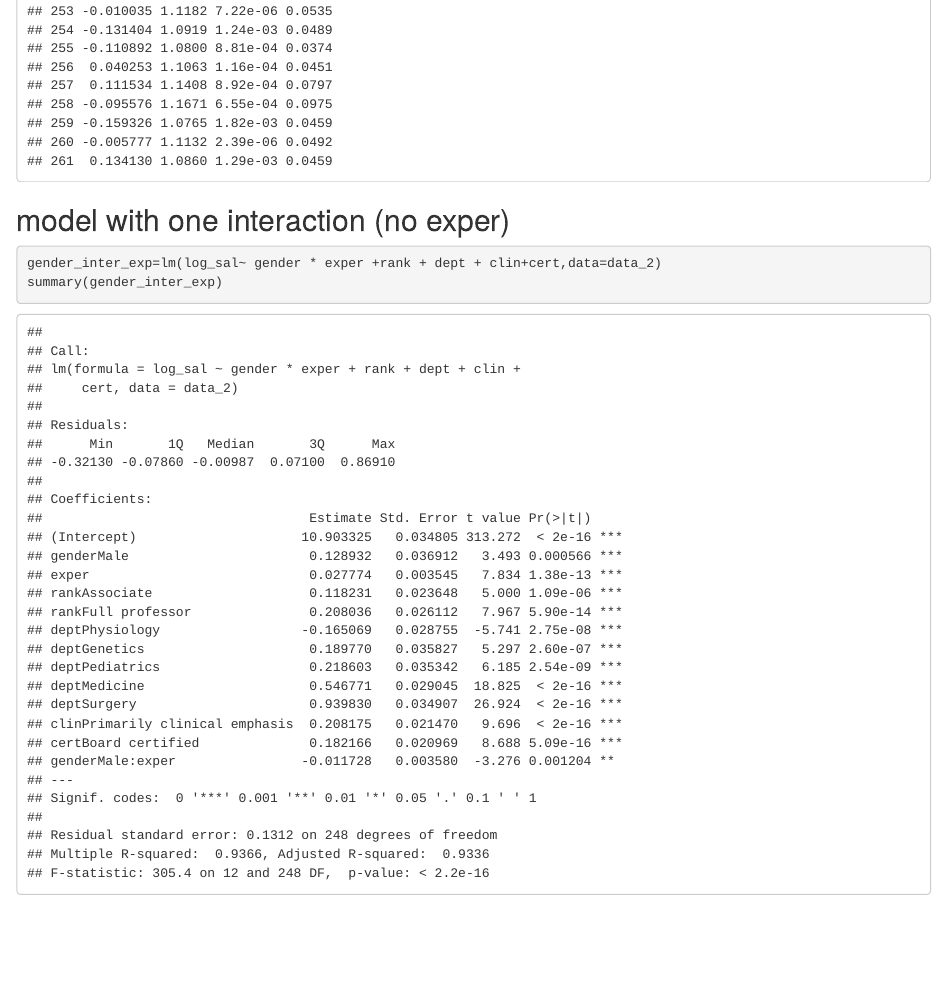
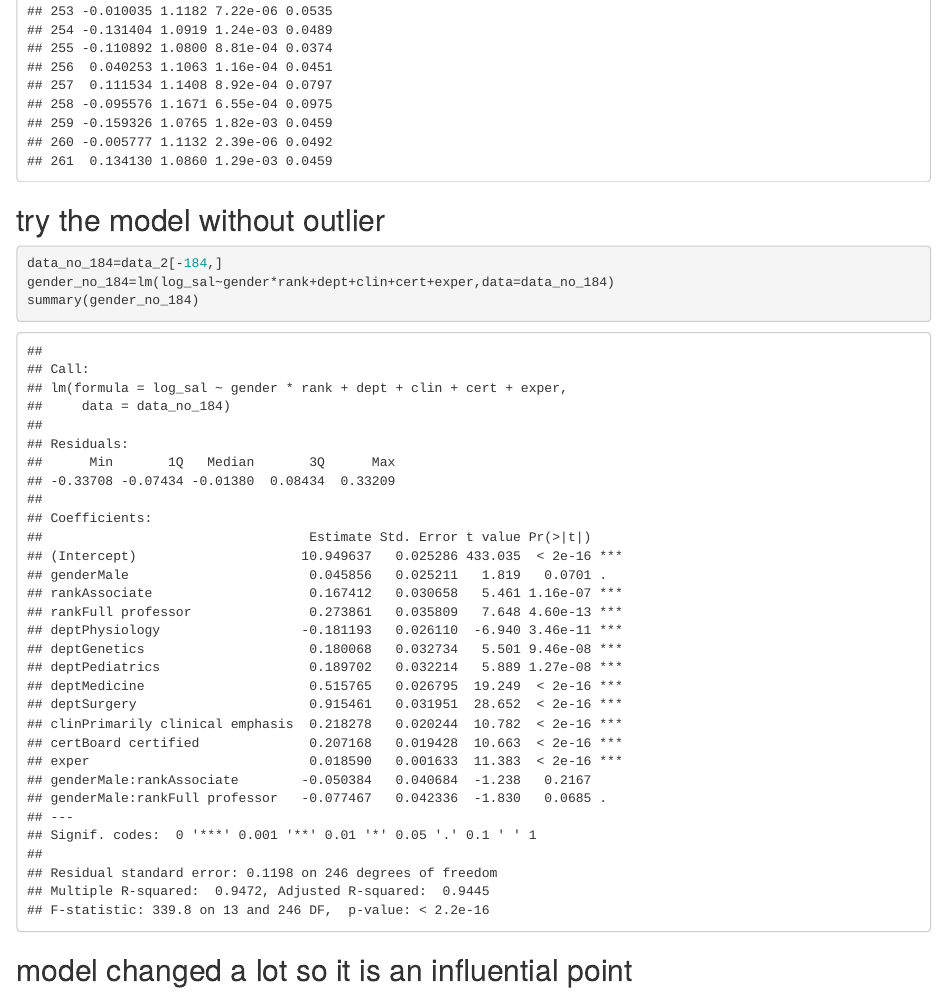
Before and after one commit to AnnieChen987/bm_final, an R Markdown document (final.Rmd): the page in a window 1100 px wide, from 11880 px down. Rendered offline with R 4.5, knitr and Pandoc, with nearby package versions; column names are cleaned by a stand-in for the janitor package.

Commit message:
inflrntial point

````diff
--- a/final.Rmd
+++ b/final.Rmd
@@ -348,12 +348,10 @@ c=influence.measures(gender_method2)
 c
 ```
 
-
-
-
-## model with one interaction (no exper)
-
+## try the model without outlier
 ```{r}
-gender_inter_exp=lm(log_sal~ gender * exper +rank + dept + clin+cert,data=data_2)
-summary(gender_inter_exp)
+data_no_184=data_2[-184,]
+gender_no_184=lm(log_sal~gender*rank+dept+clin+cert+exper,data=data_no_184)
+summary(gender_no_184)
 ```
+## model changed a lot so it is an influential point
````
